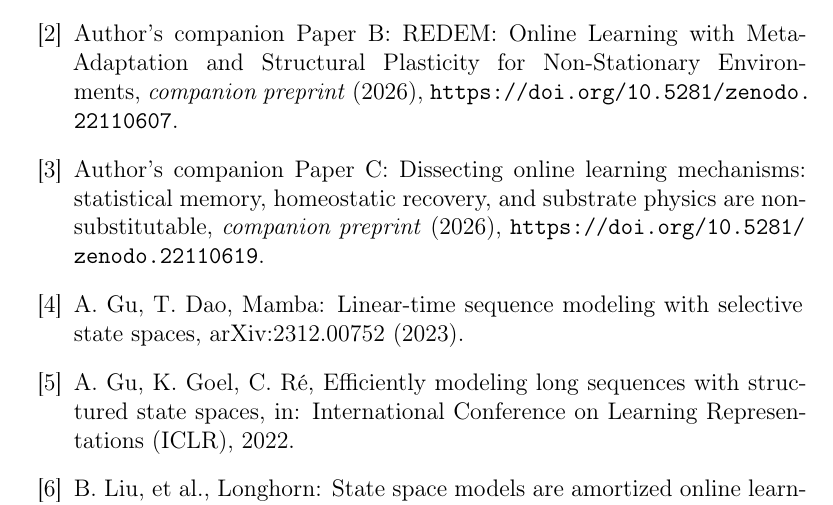
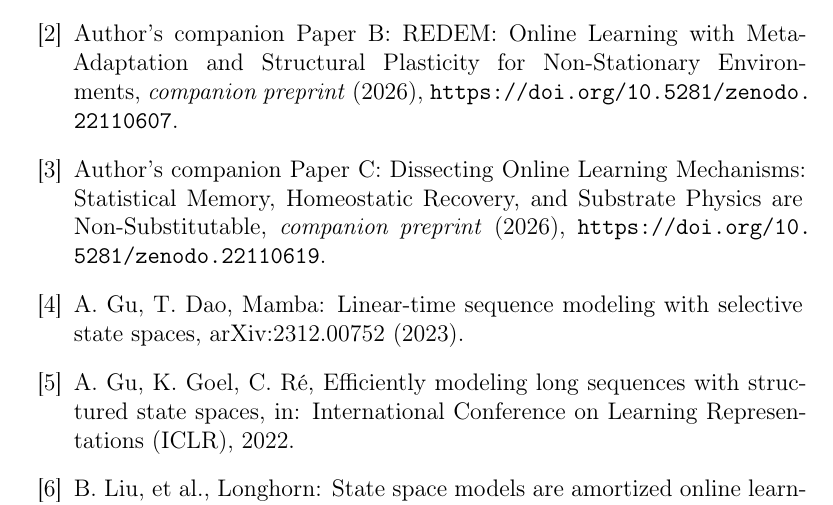
Before and after one commit to huyamingc/REDEM, a LaTeX paper (paper_d/PAPER_D.tex): part of page 13 of 14, cut so that both start at the same text. Compiled offline with pdfLaTeX.

Commit message:
fix: Paper D redemc bibitem title casing matches Paper C verbatim (Title Case)

```diff
--- a/paper_d/PAPER_D.tex
+++ b/paper_d/PAPER_D.tex
@@ -640,10 +640,10 @@
 \url{https://doi.org/10.5281/zenodo.22110607}.
 
 \bibitem{redemc}
-Author's companion Paper C: Dissecting online learning mechanisms:
-statistical memory, homeostatic recovery, and substrate physics are
-non-substitutable, \emph{companion preprint} (2026),
-\url{https://doi.org/10.5281/zenodo.22110619}.
+Author's companion Paper C: Dissecting Online
+Learning Mechanisms: Statistical Memory, Homeostatic Recovery, and
+Substrate Physics are Non-Substitutable, \emph{companion preprint}
+(2026), \url{https://doi.org/10.5281/zenodo.22110619}.
 
 \bibitem{gu2023mamba}
 A.~Gu, T.~Dao, Mamba: Linear-time sequence modeling with selective state
```
Also changed, not shown: paper_d/PAPER_D.pdf.
